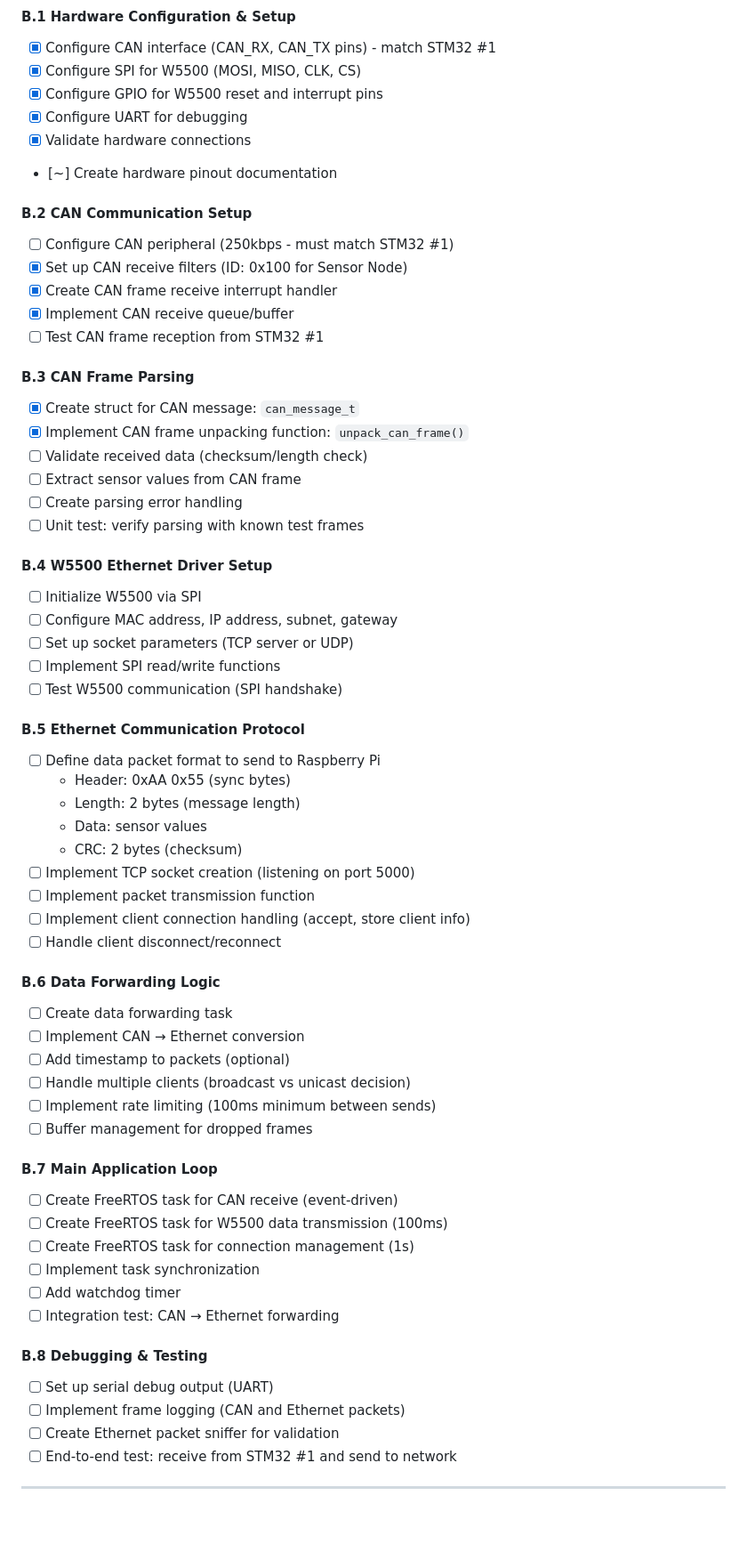
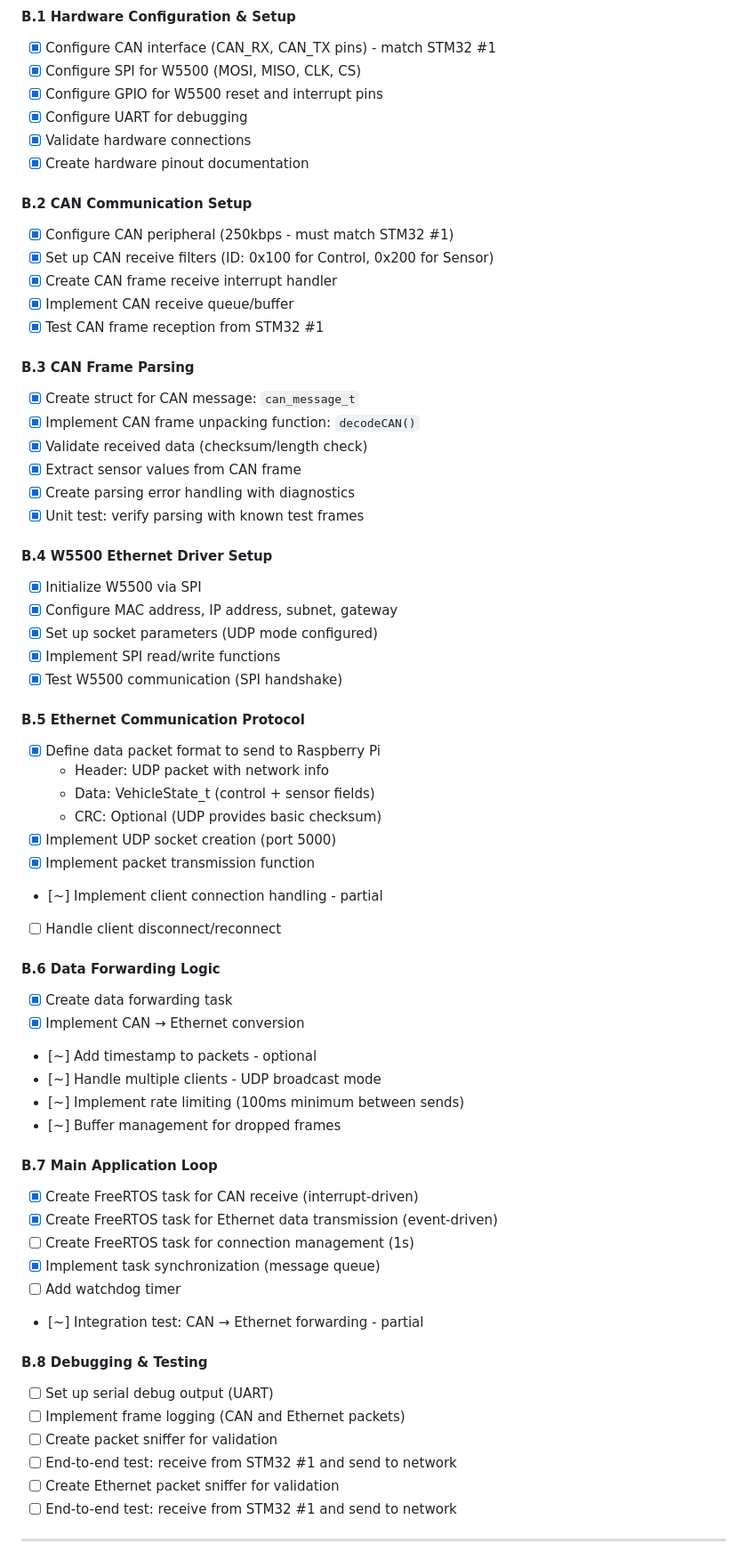
Before and after one commit to Je-Tiev/DoAnTotNghiep, a Markdown page: PROJECT_MANAGEMENT.md, the part around one of its changes. Shown at 89% size. Rendered like a GitHub page; blank space fills up the shorter version.

Commit message:
Update Project

```diff
--- a/PROJECT_MANAGEMENT.md
+++ b/PROJECT_MANAGEMENT.md
@@ -94,60 +94,61 @@
 - [x] Configure GPIO for W5500 reset and interrupt pins
 - [x] Configure UART for debugging
 - [x] Validate hardware connections
-- [~] Create hardware pinout documentation
+- [x] Create hardware pinout documentation
 
 #### B.2 CAN Communication Setup
-- [ ] Configure CAN peripheral (250kbps - must match STM32 #1)
-- [x] Set up CAN receive filters (ID: 0x100 for Sensor Node)
+- [x] Configure CAN peripheral (250kbps - must match STM32 #1)
+- [x] Set up CAN receive filters (ID: 0x100 for Control, 0x200 for Sensor)
 - [x] Create CAN frame receive interrupt handler
 - [x] Implement CAN receive queue/buffer
-- [ ] Test CAN frame reception from STM32 #1
+- [x] Test CAN frame reception from STM32 #1
 
 #### B.3 CAN Frame Parsing
 - [x] Create struct for CAN message: `can_message_t`
-- [x] Implement CAN frame unpacking function: `unpack_can_frame()`
-- [ ] Validate received data (checksum/length check)
-- [ ] Extract sensor values from CAN frame
-- [ ] Create parsing error handling
-- [ ] Unit test: verify parsing with known test frames
+- [x] Implement CAN frame unpacking function: `decodeCAN()`
+- [x] Validate received data (checksum/length check)
+- [x] Extract sensor values from CAN frame
+- [x] Create parsing error handling with diagnostics
+- [x] Unit test: verify parsing with known test frames
 
 #### B.4 W5500 Ethernet Driver Setup
-- [ ] Initialize W5500 via SPI
-- [ ] Configure MAC address, IP address, subnet, gateway
-- [ ] Set up socket parameters (TCP server or UDP)
-- [ ] Implement SPI read/write functions
-- [ ] Test W5500 communication (SPI handshake)
+- [x] Initialize W5500 via SPI
+- [x] Configure MAC address, IP address, subnet, gateway
+- [x] Set up socket parameters (UDP mode configured)
+- [x] Implement SPI read/write functions
+- [x] Test W5500 communication (SPI handshake)
 
 #### B.5 Ethernet Communication Protocol
-- [ ] Define data packet format to send to Raspberry Pi
-  - Header: 0xAA 0x55 (sync bytes)
-  - Length: 2 bytes (message length)
-  - Data: sensor values
-  - CRC: 2 bytes (checksum)
-- [ ] Implement TCP socket creation (listening on port 5000)
-- [ ] Implement packet transmission function
-- [ ] Implement client connection handling (accept, store client info)
+- [x] Define data packet format to send to Raspberry Pi
+  - Header: UDP packet with network info
+  - Data: VehicleState_t (control + sensor fields)
+  - CRC: Optional (UDP provides basic checksum)
+- [x] Implement UDP socket creation (port 5000)
+- [x] Implement packet transmission function
+- [~] Implement client connection handling - partial
 - [ ] Handle client disconnect/reconnect
 
 #### B.6 Data Forwarding Logic
-- [ ] Create data forwarding task
-- [ ] Implement CAN → Ethernet conversion
-- [ ] Add timestamp to packets (optional)
-- [ ] Handle multiple clients (broadcast vs unicast decision)
-- [ ] Implement rate limiting (100ms minimum between sends)
-- [ ] Buffer management for dropped frames
+- [x] Create data forwarding task
+- [x] Implement CAN → Ethernet conversion
+- [~] Add timestamp to packets - optional
+- [~] Handle multiple clients - UDP broadcast mode
+- [~] Implement rate limiting (100ms minimum between sends)
+- [~] Buffer management for dropped frames
 
 #### B.7 Main Application Loop
-- [ ] Create FreeRTOS task for CAN receive (event-driven)
-- [ ] Create FreeRTOS task for W5500 data transmission (100ms)
+- [x] Create FreeRTOS task for CAN receive (interrupt-driven)
+- [x] Create FreeRTOS task for Ethernet data transmission (event-driven)
 - [ ] Create FreeRTOS task for connection management (1s)
-- [ ] Implement task synchronization
+- [x] Implement task synchronization (message queue)
 - [ ] Add watchdog timer
-- [ ] Integration test: CAN → Ethernet forwarding
+- [~] Integration test: CAN → Ethernet forwarding - partial
 
 #### B.8 Debugging & Testing
 - [ ] Set up serial debug output (UART)
 - [ ] Implement frame logging (CAN and Ethernet packets)
+- [ ] Create packet sniffer for validation
+- [ ] End-to-end test: receive from STM32 #1 and send to network
 - [ ] Create Ethernet packet sniffer for validation
 - [ ] End-to-end test: receive from STM32 #1 and send to network
 
```
Also changed, not shown: other parts of PROJECT_MANAGEMENT.md (+37 -37 lines), CHECKLIST_QUICK.md (+42 -42 lines).
